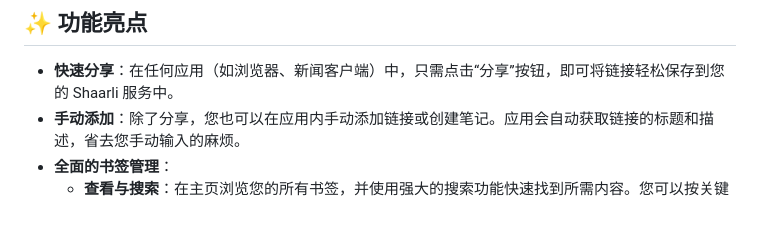
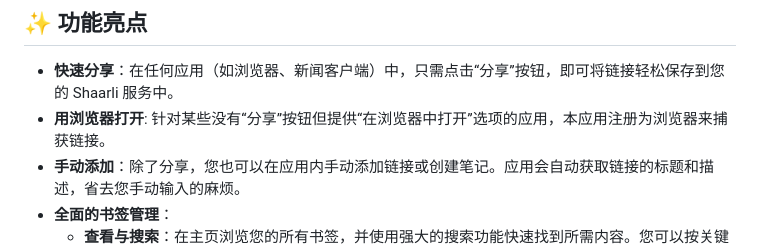
Before and after one commit to k997/shaarli_android, a Markdown page: README_zh.md, the part around the change. Drawn GitHub-style; blank space fills up the shorter version.

```diff
--- a/README_zh.md
+++ b/README_zh.md
@@ -7,6 +7,7 @@ Shaarli Android 是一款轻量、易用的安卓客户端，专为 [Shaarli](ht
 ## ✨ 功能亮点
 
 *   **快速分享**：在任何应用（如浏览器、新闻客户端）中，只需点击“分享”按钮，即可将链接轻松保存到您的 Shaarli 服务中。
+*   **用浏览器打开**: 针对某些没有“分享”按钮但提供“在浏览器中打开”选项的应用，本应用注册为浏览器来捕获链接。
 *   **手动添加**：除了分享，您也可以在应用内手动添加链接或创建笔记。应用会自动获取链接的标题和描述，省去您手动输入的麻烦。
 *   **全面的书签管理**：
     *   **查看与搜索**：在主页浏览您的所有书签，并使用强大的搜索功能快速找到所需内容。您可以按关键词、标签或可见性（公开/私有）进行筛选。
```
Also changed, not shown: README.md (+1 -0 lines).
